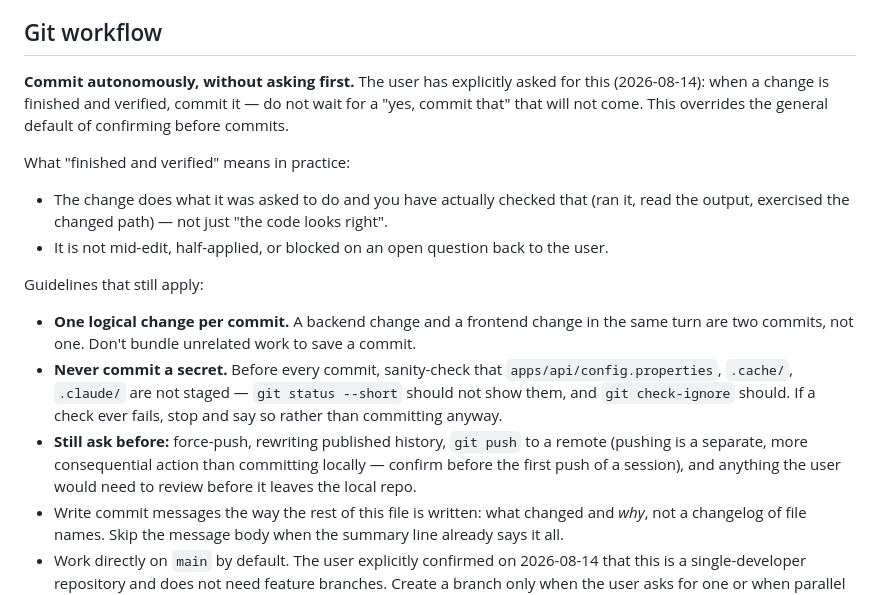
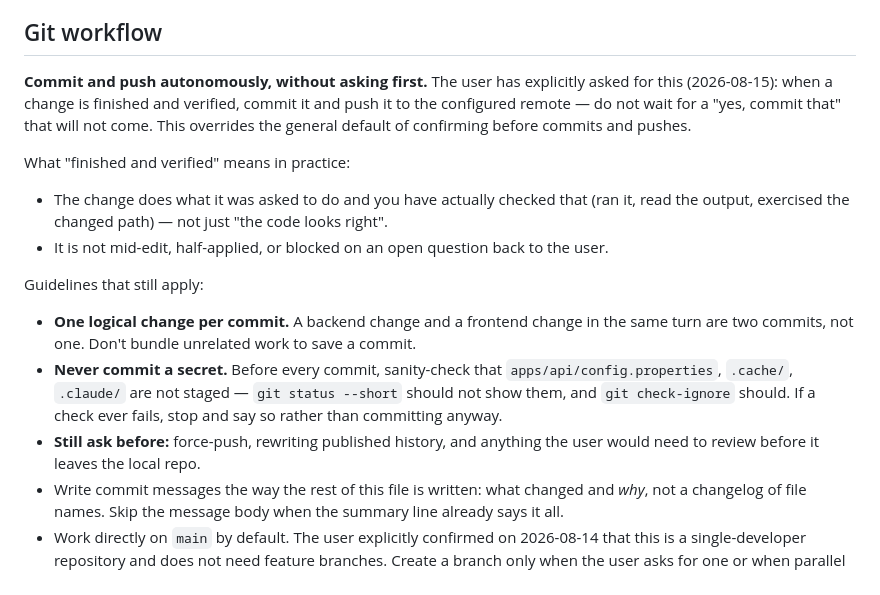
Before and after one commit to garrese/ai-pareto, a Markdown page: AGENTS.md, the part around the change. GitHub-like rendering.

Commit message:
Push verified changes with their commits

```diff
--- a/AGENTS.md
+++ b/AGENTS.md
@@ -120,9 +120,10 @@ would promote silver into gold's place the moment gold is hidden.
 
 ## Git workflow
 
-**Commit autonomously, without asking first.** The user has explicitly asked for this (2026-08-14):
-when a change is finished and verified, commit it — do not wait for a "yes, commit that" that will
-not come. This overrides the general default of confirming before commits.
+**Commit and push autonomously, without asking first.** The user has explicitly asked for this
+(2026-08-15): when a change is finished and verified, commit it and push it to the configured
+remote — do not wait for a "yes, commit that" that will not come. This overrides the general
+default of confirming before commits and pushes.
 
 What "finished and verified" means in practice:
 
@@ -137,9 +138,8 @@ Guidelines that still apply:
 - **Never commit a secret.** Before every commit, sanity-check that `apps/api/config.properties`,
   `.cache/`, `.claude/` are not staged — `git status --short` should not show them, and
   `git check-ignore` should. If a check ever fails, stop and say so rather than committing anyway.
-- **Still ask before:** force-push, rewriting published history, `git push` to a remote (pushing is
-  a separate, more consequential action than committing locally — confirm before the first push of
-  a session), and anything the user would need to review before it leaves the local repo.
+- **Still ask before:** force-push, rewriting published history, and anything the user would need
+  to review before it leaves the local repo.
 - Write commit messages the way the rest of this file is written: what changed and *why*, not a
   changelog of file names. Skip the message body when the summary line already says it all.
 - Work directly on `main` by default. The user explicitly confirmed on 2026-08-14 that this is a
```
